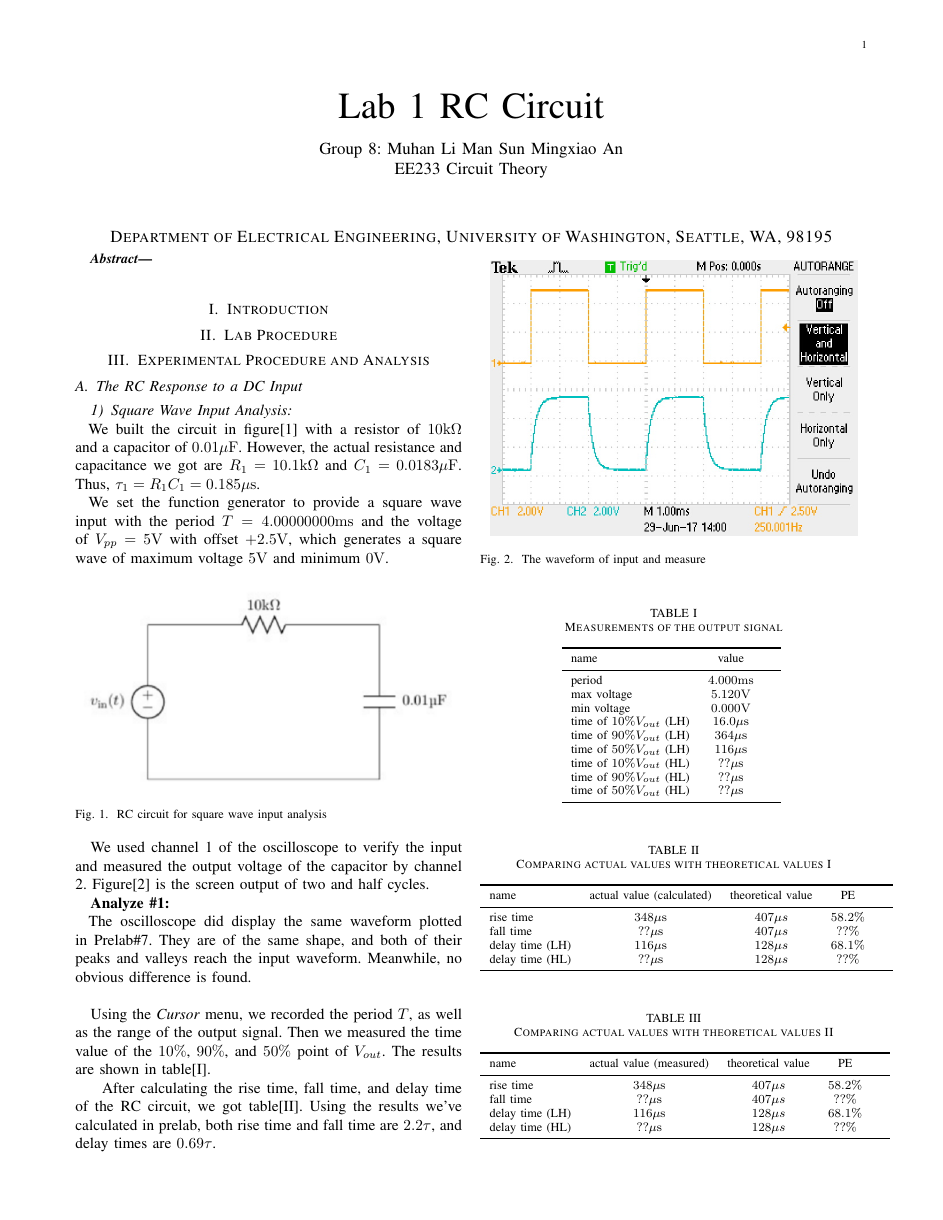
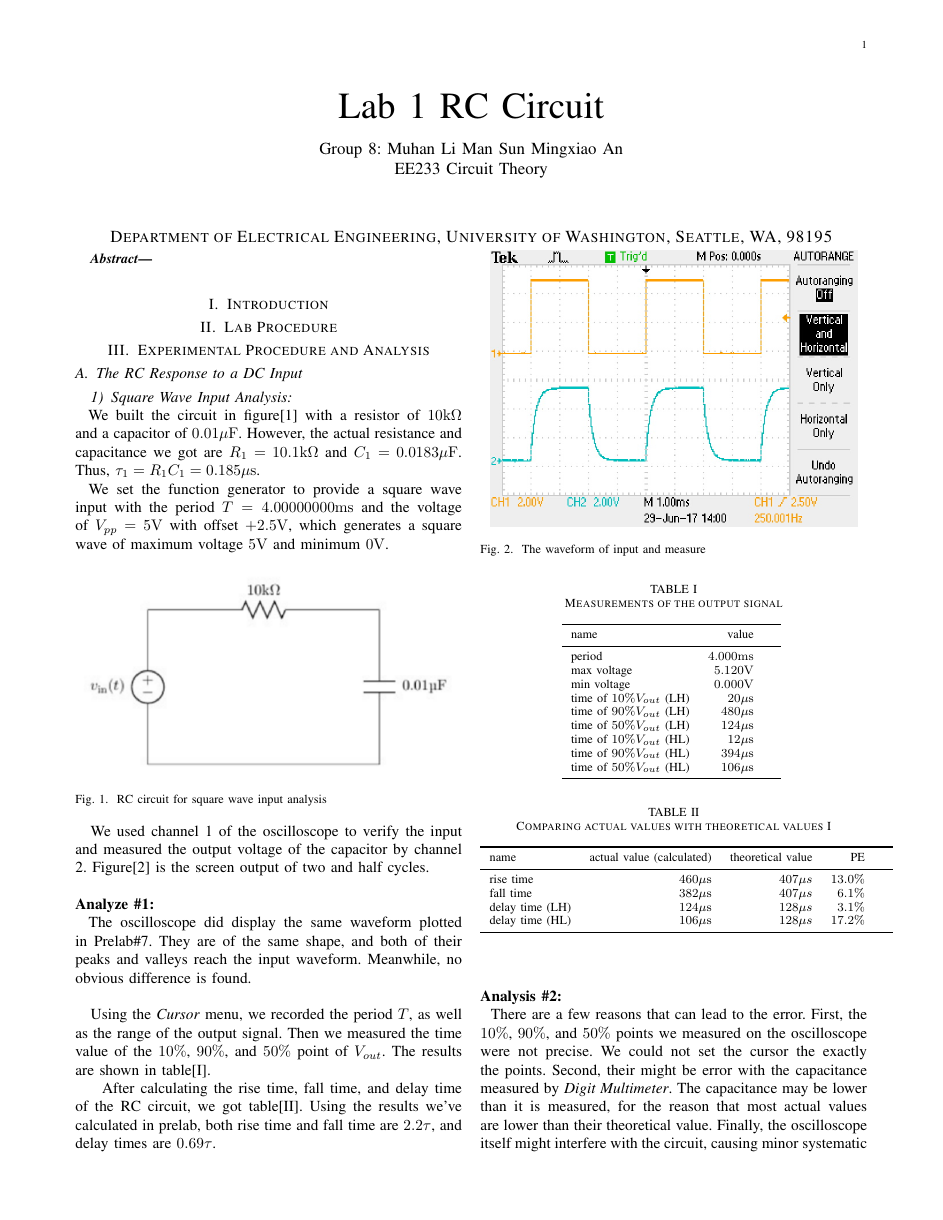
Before and after one commit to m3m3m3m/233lab1, a LaTeX paper (document.tex, which reads square.tex): page 1 of 4. Compiled offline with pdfLaTeX.

Commit message:
finish square.tex

```diff
--- a/square.tex
+++ b/square.tex
@@ -27,19 +28,19 @@ Using the \textit{Cursor} menu, we recorded the period $T$, as well as the range
 \begin{table}[!htbp]
 	\centering
 	\caption{Measurements of the output signal}
-	\begin{tabular}{lcl}
+	\begin{tabular}{lrl}
 		\toprule
 		name & value & \\
 		\midrule
 		period & $4.000\mathrm{ms}$ & \\
 		max voltage & $5.120\mathrm{V}$ & \\
 		min voltage & $0.000\mathrm{V}$ & \\
-		time of $10\% V_{out}$ (LH) & $16.0\mathrm{\mu s}$ & \\
-		time of $90\% V_{out}$ (LH) & $364\mathrm{\mu s}$ & \\
-		time of $50\% V_{out}$ (LH) & $116\mathrm{\mu s}$ & \\
-		time of $10\% V_{out}$ (HL) & $??\mathrm{\mu s}$ & \\
-		time of $90\% V_{out}$ (HL) & $??\mathrm{\mu s}$ & \\
-		time of $50\% V_{out}$ (HL) & $??\mathrm{\mu s}$ & \\
+		time of $10\% V_{out}$ (LH) & $20\mathrm{\mu s}$ & \\
+		time of $90\% V_{out}$ (LH) & $480\mathrm{\mu s}$ & \\
+		time of $50\% V_{out}$ (LH) & $124\mathrm{\mu s}$ & \\
+		time of $10\% V_{out}$ (HL) & $12\mathrm{\mu s}$ & \\
+		time of $90\% V_{out}$ (HL) & $394\mathrm{\mu s}$ & \\
+		time of $50\% V_{out}$ (HL) & $106\mathrm{\mu s}$ & \\
 		\bottomrule
 	\end{tabular}
 	\label{tab:mea}
@@ -50,29 +51,27 @@ Using the \textit{Cursor} menu, we recorded the period $T$, as well as the range
 \begin{table}[!htbp]
 	\centering
 	\caption{Comparing actual values with theoretical values I}
-	\begin{tabular}{lcccl}
+	\begin{tabular}{lrrrl}
 		\toprule
 		name & actual value (calculated) & theoretical value & PE & \\
 		\midrule
-		rise time & $348\mathrm{\mu s}$ & ${407\mu s}$ & $58.2\%$ & \\
-		fall time & $??\mathrm{\mu s}$ &  ${407\mu s}$ & $??\%$ & \\
-		delay time (LH) & $116\mathrm{\mu s}$ & ${128\mu s}$ & $68.1\%$ & \\
-		delay time (HL) & $??\mathrm{\mu s}$ &  ${128\mu s}$ & $??\%$ & \\
+		rise time & $460\mathrm{\mu s}$ & ${407\mu s}$ & $13.0\%$ & \\
+		fall time & $382\mathrm{\mu s}$ &  ${407\mu s}$ & $6.1\%$ & \\
+		delay time (LH) & $124\mathrm{\mu s}$ & ${128\mu s}$ & $3.1\%$ & \\
+		delay time (HL) & $106\mathrm{\mu s}$ &  ${128\mu s}$ & $17.2\%$ & \\
 		\bottomrule
 	\end{tabular}
 	\label{tab:cal}
 \end{table}
 
+\hfill \newline
 \textbf{Analysis \#2:} \newline
+\phantom{ } There are a few reasons that can lead to the error. First, the $10\%$, $90\%$, and $50\%$ points we measured on the oscilloscope were not precise. We could not set the cursor the exactly the points. Second, their might be error with the capacitance measured by \textit{Digit Multimeter}. The capacitance may be lower than it is measured, for the reason that most actual values are lower than their theoretical value. Finally, the oscilloscope itself might interfere with the circuit, causing minor systematic error.
 
 \begin{table}[!htbp]
 	\centering
 	\caption{Comparing actual values with theoretical values II}
-	\begin{tabular}{lcccl}
+	\begin{tabular}{lrrrl}
 		\toprule
 		name & actual value (measured) & theoretical value & PE & \\
 		\midrule
-		rise time & $348\mathrm{\mu s}$ & ${407\mu s}$ & $58.2\%$ & \\
-		fall time & $??\mathrm{\mu s}$ &  ${407\mu s}$ & $??\%$ & \\
-		delay time (LH) & $116\mathrm{\mu s}$ & ${128\mu s}$ & $68.1\%$ & \\
-		delay time (HL) & $??\mathrm{\mu s}$ &  ${128\mu s}$ & $??\%$ & \\
```
Also changed, not shown: document.pdf, square.tex (7 more changed lines), 4 other files.
